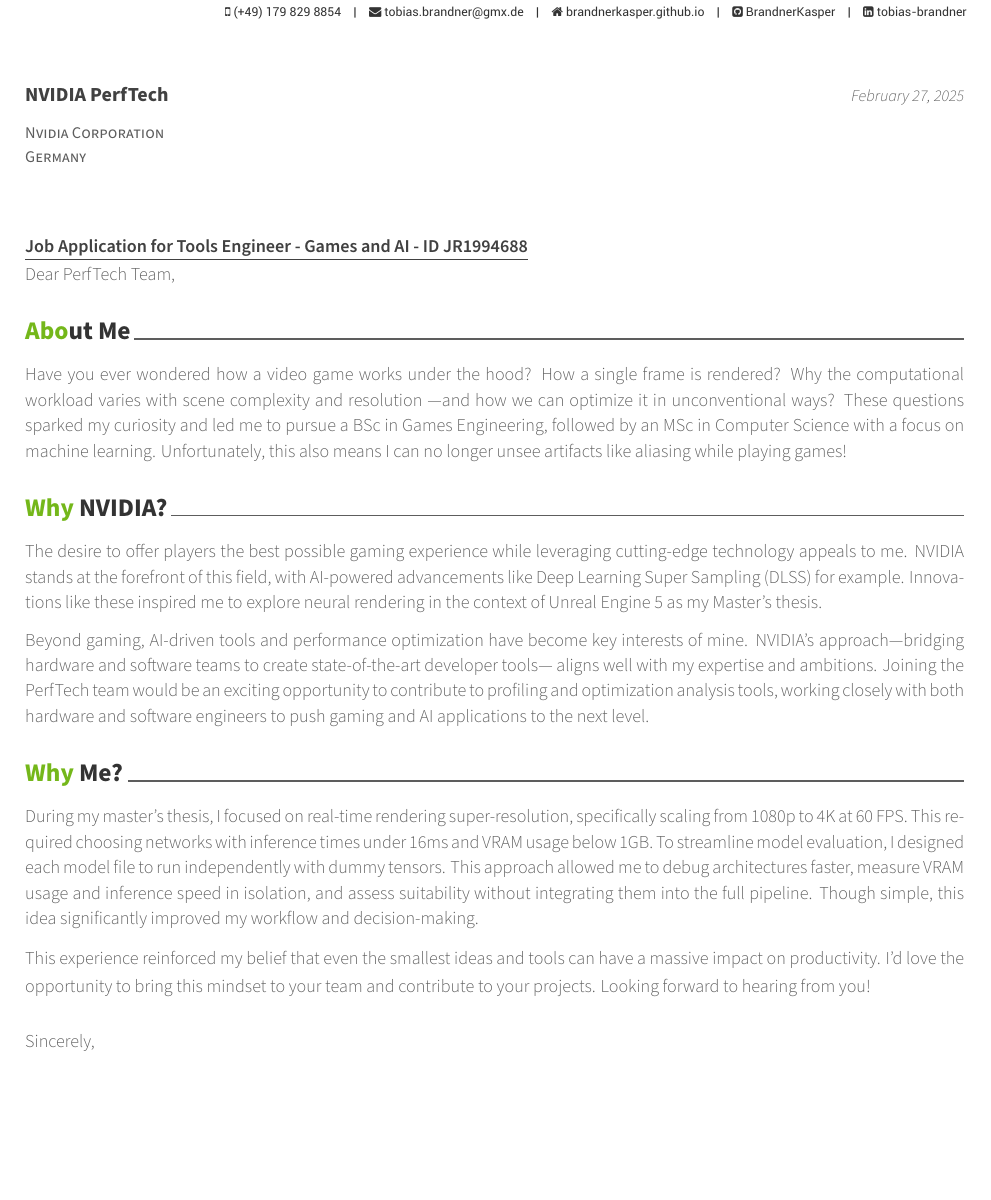
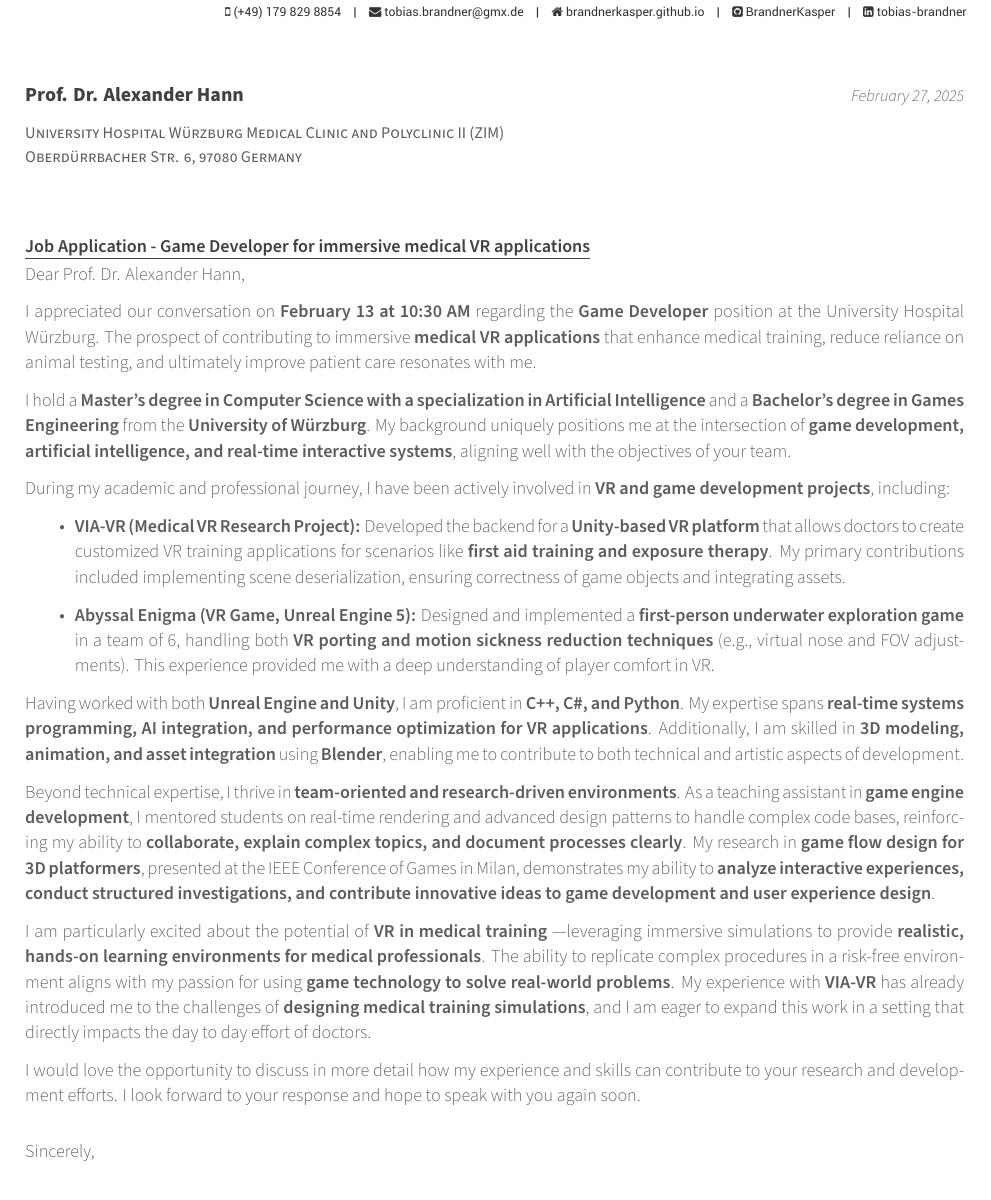
Before and after one commit to BrandnerKasper/BrandnerKasper.github.io, a LaTeX CV (code/coverletter.tex): part of the page, cut so that both start at the same text, the shorter picture padded with empty space. Compiled offline with XeLaTeX.

Commit message:
add newest version of cv and cover letter

```diff
--- a/code/coverletter.tex
+++ b/code/coverletter.tex
@@ -31,7 +31,7 @@
 %                 awesome-nephritis, awesome-concrete, awesome-darknight
 % \colorlet{awesome}{awesome-red}
 % Uncomment if you would like to specify your own color
-\definecolor{awesome}{HTML}{74b71a}
+\definecolor{awesome}{HTML}{e92329}
 
 % Colors for text
 % Uncomment if you would like to specify your own color
@@ -82,14 +82,14 @@
 %-------------------------------------------------------------------------------
 % The company being applied to
 \recipient
-  {NVIDIA PerfTech}
-  {Nvidia Corporation\\ Germany}
+  {Prof. Dr. Alexander Hann}
+  {University Hospital Würzburg Medical Clinic and Polyclinic II (ZIM)\\ Oberdürrbacher Str. 6, 97080 Germany}
 % The date on the letter, default is the date of compilation
 \letterdate{\today}
 % The title of the letter
-\lettertitle{Job Application for Tools Engineer - Games and AI - ID JR1994688}
+\lettertitle{Job Application - Game Developer for immersive medical VR applications}
 % How the letter is opened
-\letteropening{Dear PerfTech Team,}
+\letteropening{Dear Prof. Dr. Alexander Hann,}
 % How the letter is closed
 \letterclosing{Sincerely,}
 % Any enclosures with the letter
@@ -118,52 +118,55 @@
 %-------------------------------------------------------------------------------
 \begin{cvletter}
 
-\lettersection{About Me}
-Have you ever wondered how a video game works under the hood?
-How a single frame is rendered?
-% How game objects interact?
- Why the computational workload varies with scene complexity and resolution
- —and how we can optimize it in unconventional ways?
- These questions sparked my curiosity and led me to pursue a BSc in Games Engineering,
- followed by an MSc in Computer Science with a focus on machine learning.
- Unfortunately, this also means I can no longer unsee artifacts like aliasing while playing games!
+  I appreciated our conversation on \textbf{February 13 at 10:30 AM} regarding the \textbf{Game Developer} position at the University Hospital
+  Würzburg. The prospect of contributing to immersive \textbf{medical VR applications} that enhance medical training,
+  reduce reliance on animal testing, and ultimately improve patient care resonates with me.
 
-\lettersection{Why NVIDIA?}
-The desire to offer players the best possible gaming experience while leveraging cutting-edge technology appeals to me.
-NVIDIA stands at the forefront of this field,
-with AI-powered advancements like Deep Learning Super Sampling (DLSS) for example.
-Innovations like these inspired me to explore neural rendering in the context of Unreal Engine 5 as my Master's thesis.
+  I hold a \textbf{Master’s degree in Computer Science with a specialization in Artificial Intelligence} and a
+  \textbf{Bachelor’s degree in Games Engineering} from the \textbf{University of Würzburg}.
+  My background uniquely positions me at the intersection of \textbf{game development, artificial intelligence, and real-time interactive systems},
+  aligning well with the objectives of your team.
 
-Beyond gaming, AI-driven tools and performance optimization have become key interests of mine.
-NVIDIA’s approach—bridging hardware and software teams to create state-of-the-art developer tools—
-aligns well with my expertise and ambitions.
-Joining the PerfTech team would be an exciting opportunity to contribute to profiling and optimization
-analysis tools, working closely with both hardware and software engineers to
-push gaming and AI applications to the next level.
+  During my academic and professional journey, I have been actively involved in \textbf{VR and game development projects}, including:
 
-\lettersection{Why Me?}
+  \begin{itemize}
+      \item \textbf{VIA-VR (Medical VR Research Project):}
+      Developed the backend for a \textbf{Unity-based VR platform} that allows doctors to create customized VR training applications
+      for scenarios like \textbf{first aid training and exposure therapy}.
+      My primary contributions included implementing scene deserialization, ensuring correctness of game objects
+      and integrating assets.
+      \item \textbf{Abyssal Enigma (VR Game, Unreal Engine 5):}
+      Designed and implemented a \textbf{first-person underwater exploration game} in a team of 6,
+      handling both \textbf{VR porting and motion sickness reduction techniques} (e.g., virtual nose and FOV adjustments).
+      This experience provided me with a deep understanding of player comfort in VR.
+  \end{itemize}
 
-% - Job traits: math kernels for hardware accelerators, PyTorch, C, C++, and Python,
-%               Collaborating with your team, detailed documentation, Identifying and resolving technical challenges
+  Having worked with both \textbf{Unreal Engine and Unity},
+  I am proficient in \textbf{C++, C\#, and Python}.
+  My expertise spans \textbf{real-time systems programming, AI integration, and performance optimization for VR applications}.
+  Additionally, I am skilled in \textbf{3D modeling, animation, and asset integration} using \textbf{Blender},
+  enabling me to contribute to both technical and artistic aspects of development.
 
-% Whether it’s implementing computer vision models in PyTorch,
-% contributing to Unreal Engine projects that led to a publication at the IEEE Conference on Games,
-% or teaching game engine development in C++ with OpenGL, I enjoy tackling complex technical challenges
-% and sharing knowledge. My problem-solving approach focuses on breaking down tasks into manageable steps
-% and seeking input from hardware and software teams to ensure efficient, well-integrated solutions.
+  Beyond technical expertise,
+  I thrive in \textbf{team-oriented and research-driven environments}.
+  As a teaching assistant in \textbf{game engine development},
+  I mentored students on real-time rendering and advanced design patterns to handle complex code bases,
+  reinforcing my ability to \textbf{collaborate, explain complex topics, and document processes clearly}.
+  My research in \textbf{game flow design for 3D platformers}, presented at the IEEE Conference of Games in Milan,
+  demonstrates my ability to
+  \textbf{analyze interactive experiences, conduct structured investigations, and contribute innovative ideas to game development
+  and user experience design}.
 
-During my master’s thesis, I focused on real-time rendering super-resolution,
-specifically scaling from 1080p to 4K at 60 FPS.
-This required choosing networks with inference times under 16ms and VRAM usage below 1GB.
-To streamline model evaluation,
-I designed each model file to run independently with dummy tensors.
-This approach allowed me to debug architectures faster, measure VRAM usage and inference speed in isolation,
-and assess suitability without integrating them into the full pipeline.
-Though simple, this idea significantly improved my workflow and decision-making.
+  I am particularly excited about the potential of \textbf{VR in medical training}
+  —leveraging immersive simulations to provide \textbf{realistic, hands-on learning environments for medical professionals}.
+  The ability to replicate complex procedures in a risk-free environment aligns with my passion for using
+  \textbf{game technology to solve real-world problems}.
+  My experience with \textbf{VIA-VR} has already introduced me to the challenges of
+  \textbf{designing medical training simulations}, and I am eager to expand this work in a setting that directly impacts the day to day effort of doctors.
 
-This experience reinforced my belief that even the smallest ideas and tools can have a massive impact on productivity.
-I’d love the opportunity to bring this mindset to your team and contribute to your projects.
-Looking forward to hearing from you!
+  I would love the opportunity to discuss in more detail how my experience and skills can contribute to your research and development efforts.
+  I look forward to your response and hope to speak with you again soon.
+
 \end{cvletter}
 
 
```
Also changed, not shown: code/awesome-cv.cls (+6 -6 lines), code/cv.tex (+3 -3 lines), code/cv/education.tex (+1 -1 lines), code/cv/projects.tex (+24 -11 lines), assets/images/profile/prof1.jpeg (added), assets/images/profile/prof2.jpeg (added), assets/images/profile/prof3.jpeg (added), code/coverletter.pdf, code/cv.pdf, code/prof3.jpeg (added), code/prof4.jpeg (added), code/prof5.jpeg (added).
